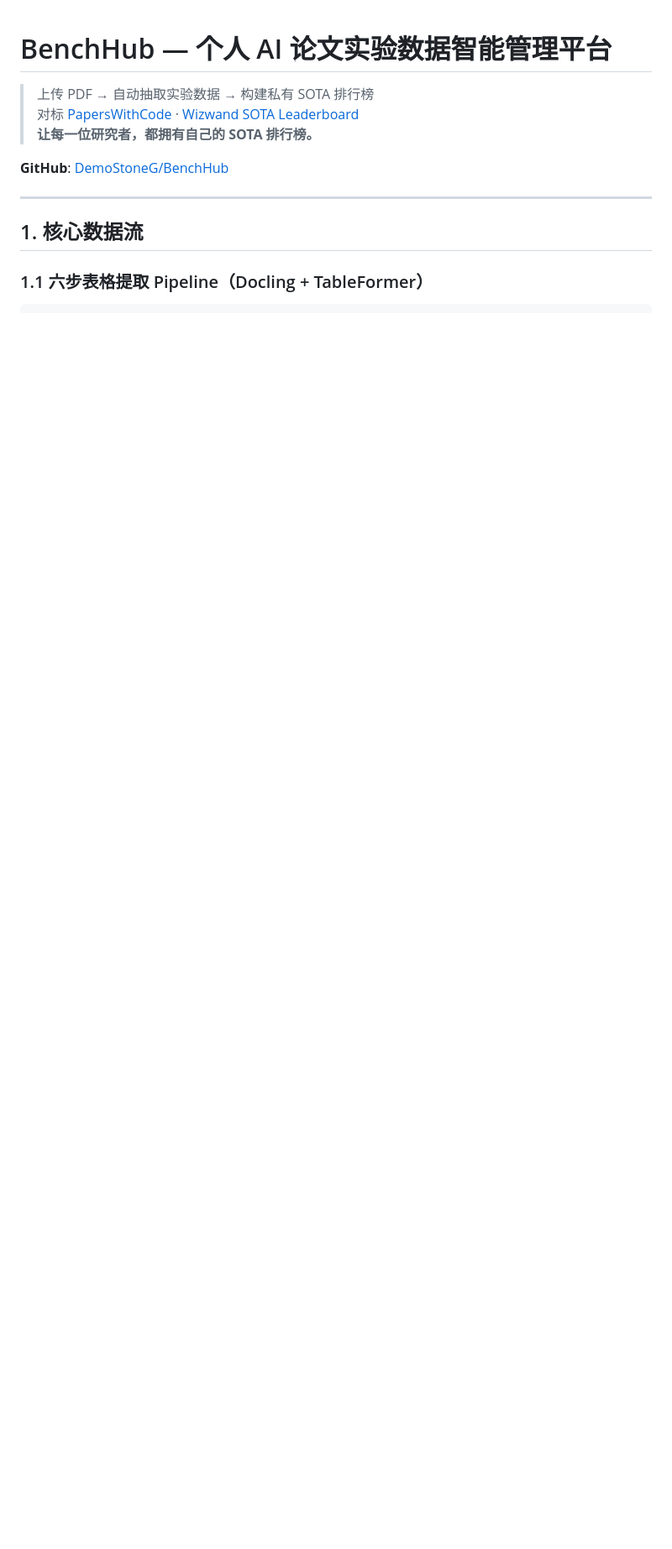
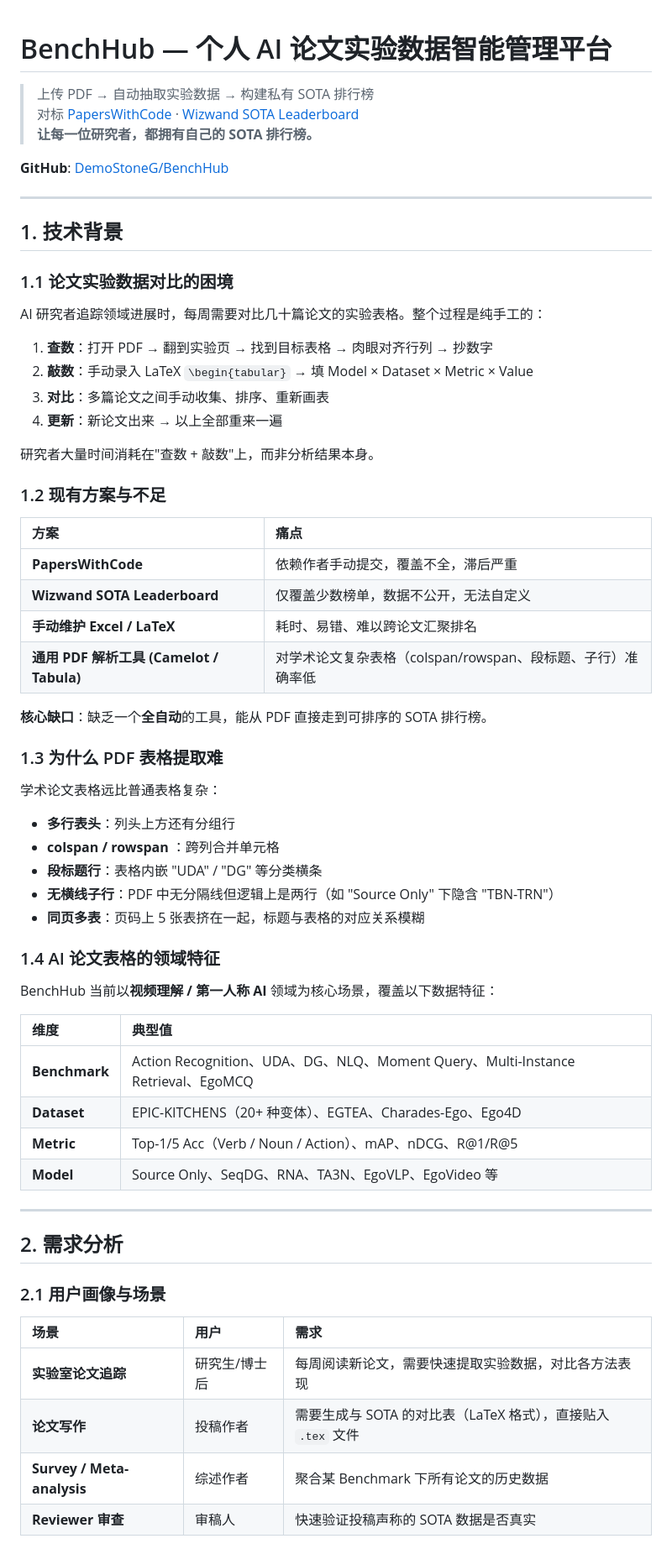
Before and after one commit to DemoStoneG/BenchHub, a Markdown page: BenchHub.md, the part around one of its changes. Shown at 84% size. Rendered like a GitHub page; blank space fills up the shorter version.

```diff
--- a/BenchHub.md
+++ b/BenchHub.md
@@ -8,6 +8,61 @@
 
 ---
 
-## 1. 核心数据流
+## 1. 技术背景
 
-### 1.1 六步表格提取 Pipeline（Docling + TableFormer）
+### 1.1 论文实验数据对比的困境
+
+AI 研究者追踪领域进展时，每周需要对比几十篇论文的实验表格。整个过程是纯手工的：
+
+1. **查数**：打开 PDF → 翻到实验页 → 找到目标表格 → 肉眼对齐行列 → 抄数字
+2. **敲数**：手动录入 LaTeX `\begin{tabular}` → 填 Model × Dataset × Metric × Value
+3. **对比**：多篇论文之间手动收集、排序、重新画表
+4. **更新**：新论文出来 → 以上全部重来一遍
+
+研究者大量时间消耗在"查数 + 敲数"上，而非分析结果本身。
+
+### 1.2 现有方案与不足
+
+| 方案 | 痛点 |
+|:---|:---|
+| **PapersWithCode** | 依赖作者手动提交，覆盖不全，滞后严重 |
+| **Wizwand SOTA Leaderboard** | 仅覆盖少数榜单，数据不公开，无法自定义 |
+| **手动维护 Excel / LaTeX** | 耗时、易错、难以跨论文汇聚排名 |
+| **通用 PDF 解析工具 (Camelot / Tabula)** | 对学术论文复杂表格（colspan/rowspan、段标题、子行）准确率低 |
+
+**核心缺口**：缺乏一个**全自动**的工具，能从 PDF 直接走到可排序的 SOTA 排行榜。
+
+### 1.3 为什么 PDF 表格提取难
+
+学术论文表格远比普通表格复杂：
+
+- **多行表头**：列头上方还有分组行
+- **colspan / rowspan** ：跨列合并单元格
+- **段标题行**：表格内嵌 "UDA" / "DG" 等分类横条
+- **无横线子行**：PDF 中无分隔线但逻辑上是两行（如 "Source Only" 下隐含 "TBN-TRN"）
+- **同页多表**：页码上 5 张表挤在一起，标题与表格的对应关系模糊
+
+### 1.4 AI 论文表格的领域特征
+
+BenchHub 当前以**视频理解 / 第一人称 AI** 领域为核心场景，覆盖以下数据特征：
+
+| 维度 | 典型值 |
+|:---|:---|
+| **Benchmark** | Action Recognition、UDA、DG、NLQ、Moment Query、Multi-Instance Retrieval、EgoMCQ |
+| **Dataset** | EPIC-KITCHENS（20+ 种变体）、EGTEA、Charades-Ego、Ego4D |
+| **Metric** | Top-1/5 Acc（Verb / Noun / Action）、mAP、nDCG、R@1/R@5 |
+| **Model** | Source Only、SeqDG、RNA、TA3N、EgoVLP、EgoVideo 等 |
+
+---
+
+## 2. 需求分析
+
+### 2.1 用户画像与场景
+
+| 场景 | 用户 | 需求 |
+|:---|:---|:---|
+| **实验室论文追踪** | 研究生/博士后 | 每周阅读新论文，需要快速提取实验数据，对比各方法表现 |
+| **论文写作** | 投稿作者 | 需要生成与 SOTA 的对比表（LaTeX 格式），直接贴入 `.tex` 文件 |
+| **Survey / Meta-analysis** | 综述作者 | 聚合某 Benchmark 下所有论文的历史数据 |
+| **Reviewer 审查** | 审稿人 | 快速验证投稿声称的 SOTA 数据是否真实 |
+
```
Also changed, not shown: other parts of BenchHub.md (+119 -73 lines), README.md (+1 -1 lines).
